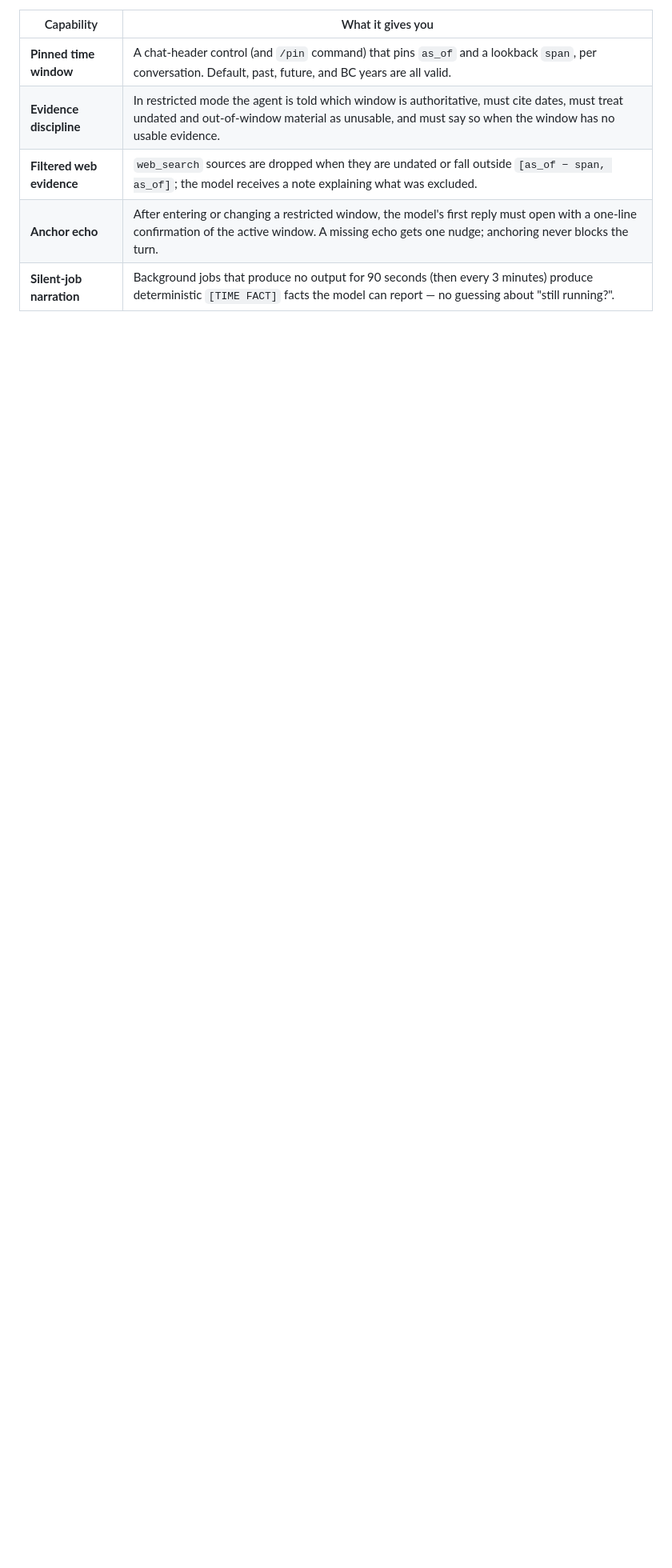
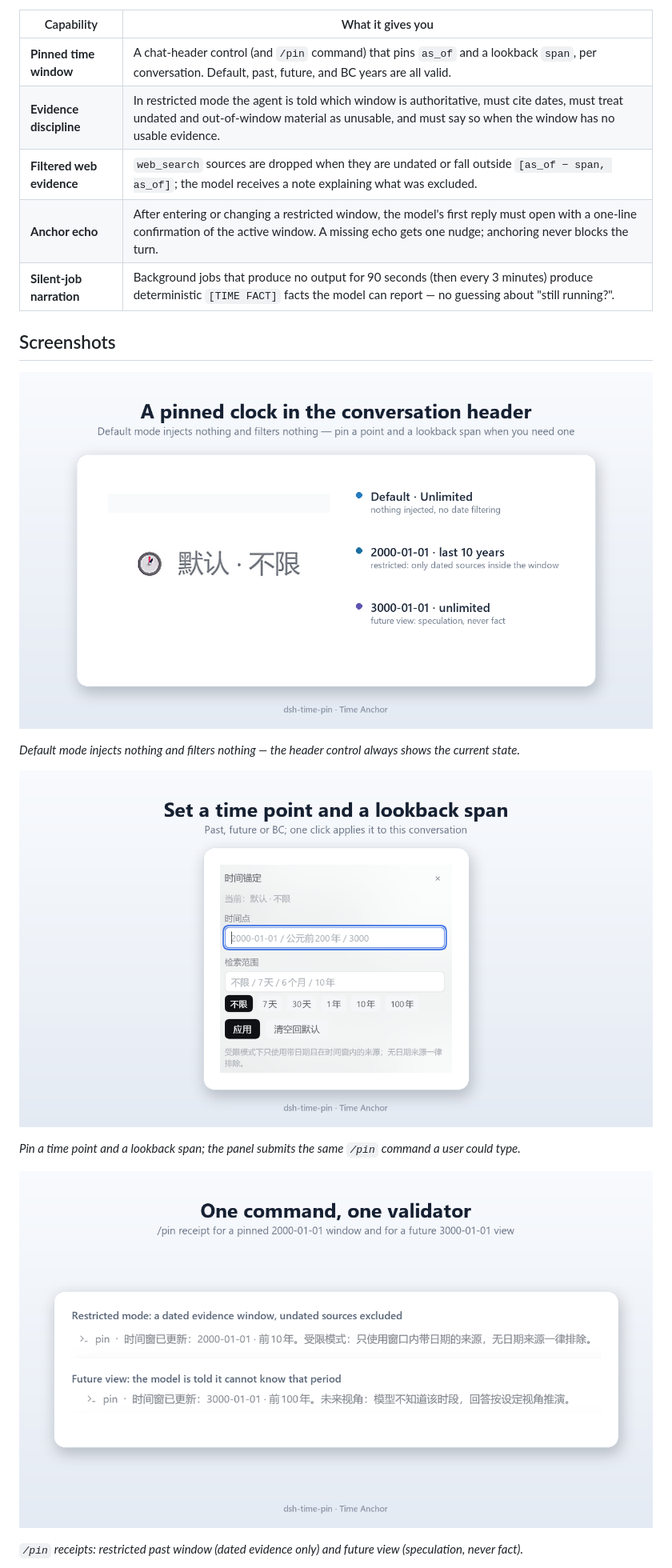
Before and after one commit to HenryHe520/dsh-time-pin, a Markdown page: README.md, the part around one of its changes. Shown at 80% size. Drawn GitHub-style; pictures changed too: docs/screenshots/shot-01-default.png (added), docs/screenshots/shot-02-window-panel.png (added), docs/screenshots/shot-03-command-receipts.png (added); blank space fills up the shorter version.

Commit message:
Add marketplace screenshots, icon PNG, submission copy and asset tooling

```diff
--- a/README.md
+++ b/README.md
@@ -51,3 +52,18 @@ In the default mode the plugin injects nothing and changes nothing.
 | **Filtered web evidence** | `web_search` sources are dropped when they are undated or fall outside `[as_of − span, as_of]`; the model receives a note explaining what was excluded. |
 | **Anchor echo** | After entering or changing a restricted window, the model's first reply must open with a one-line confirmation of the active window. A missing echo gets one nudge; anchoring never blocks the turn. |
 | **Silent-job narration** | Background jobs that produce no output for 90 seconds (then every 3 minutes) produce deterministic `[TIME FACT]` facts the model can report — no guessing about "still running?". |
+
+## Screenshots
+
+![A pinned clock in the conversation header](docs/screenshots/shot-01-default.png)
+
+*Default mode injects nothing and filters nothing — the header control always shows the current state.*
+
+![Set a time point and a lookback span](docs/screenshots/shot-02-window-panel.png)
+
+*Pin a time point and a lookback span; the panel submits the same `/pin` command a user could type.*
+
+![One command, one validator](docs/screenshots/shot-03-command-receipts.png)
+
+*`/pin` receipts: restricted past window (dated evidence only) and future view (speculation, never fact).*
+
```
Also changed, not shown: other parts of README.md (+4 -0 lines), README.zh.md (+19 -0 lines), docs/screenshots/demo-slideshow.gif (added), docs/screenshots/icon-512.png (added), docs/screenshots/shot-04-settings.png (added), 1 other file.
